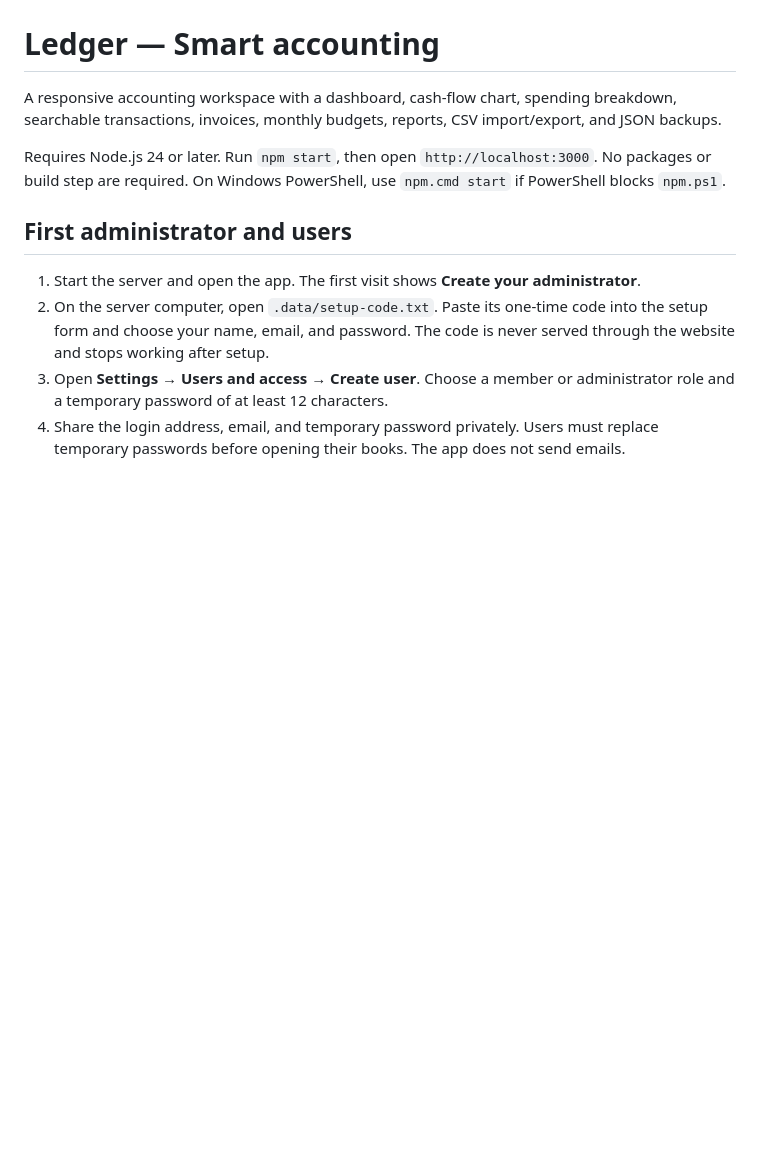
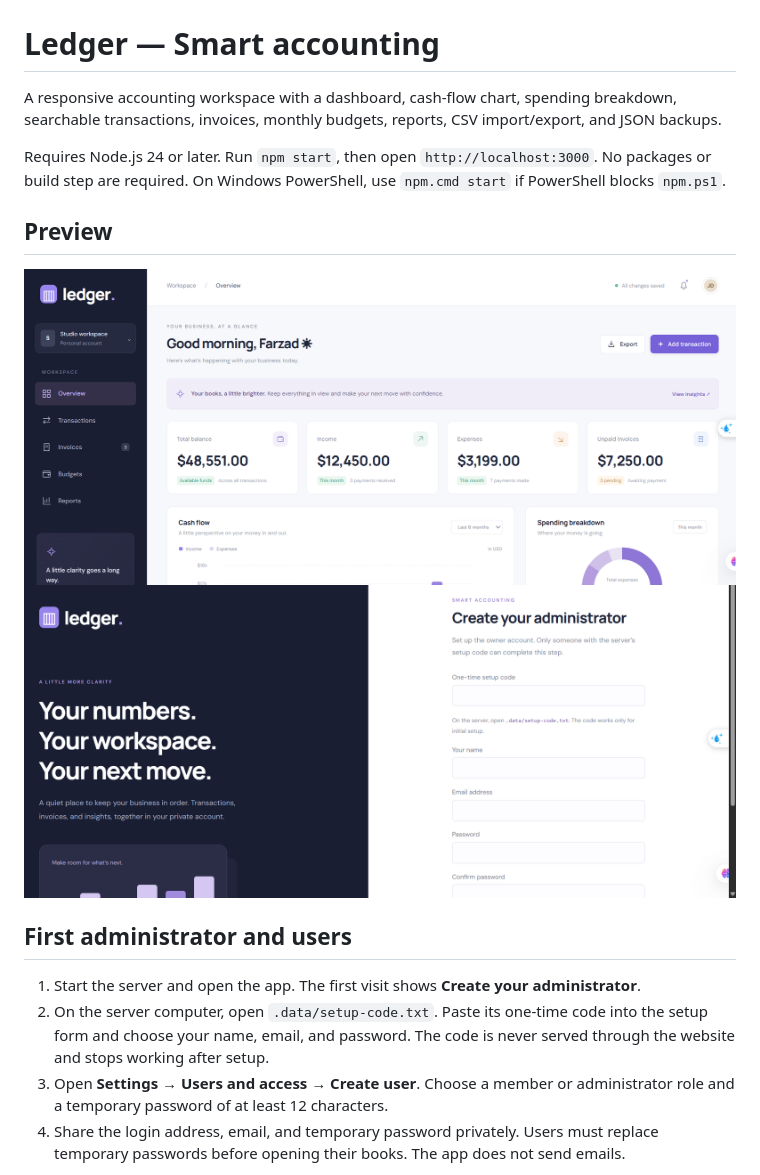
Before and after one commit to Knowmebyfarzad/Smart_Ledge, a Markdown page: README.md, the part around the change. GitHub-like rendering; pictures changed too: Preview/Dashboard.png (added), Preview/Login.png (added); blank space fills up the shorter version.

```diff
--- a/README.md
+++ b/README.md
@@ -3,6 +3,11 @@
 A responsive accounting workspace with a dashboard, cash-flow chart, spending breakdown, searchable transactions, invoices, monthly budgets, reports, CSV import/export, and JSON backups.
 
 Requires Node.js 24 or later. Run `npm start`, then open `http://localhost:3000`. No packages or build step are required. On Windows PowerShell, use `npm.cmd start` if PowerShell blocks `npm.ps1`.
+## Preview
+![home](Preview/Dashboard.png)
+![login](Preview/Login.png)
+
+
 
 ## First administrator and users
 
```
Also changed, not shown: 3 other files.
